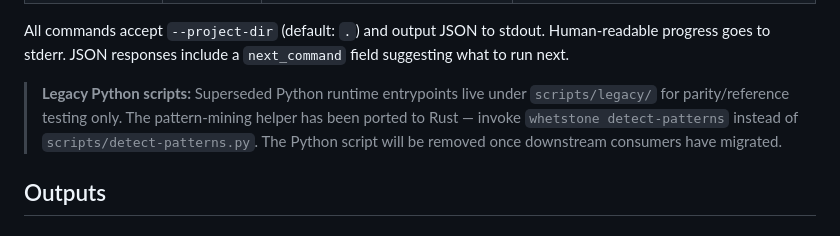
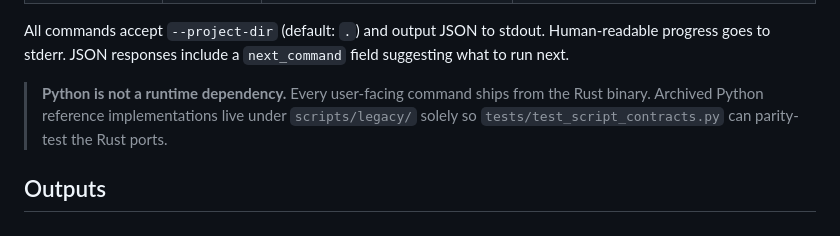
Before and after one commit to angusbezzina/whetstone, a Markdown page: README.md, the part around the change. Rendered like a GitHub page.

```diff
--- a/README.md
+++ b/README.md
@@ -177,7 +177,7 @@ whetstone <command> [options]
 
 All commands accept `--project-dir` (default: `.`) and output JSON to stdout. Human-readable progress goes to stderr. JSON responses include a `next_command` field suggesting what to run next.
 
-> **Legacy Python scripts:** Superseded Python runtime entrypoints live under `scripts/legacy/` for parity/reference testing only. The pattern-mining helper has been ported to Rust — invoke `whetstone detect-patterns` instead of `scripts/detect-patterns.py`. The Python script will be removed once downstream consumers have migrated.
+> **Python is not a runtime dependency.** Every user-facing command ships from the Rust binary. Archived Python reference implementations live under `scripts/legacy/` solely so `tests/test_script_contracts.py` can parity-test the Rust ports.
 
 ## Outputs
 
```
Also changed, not shown: AGENTS.md (+1 -2 lines).
